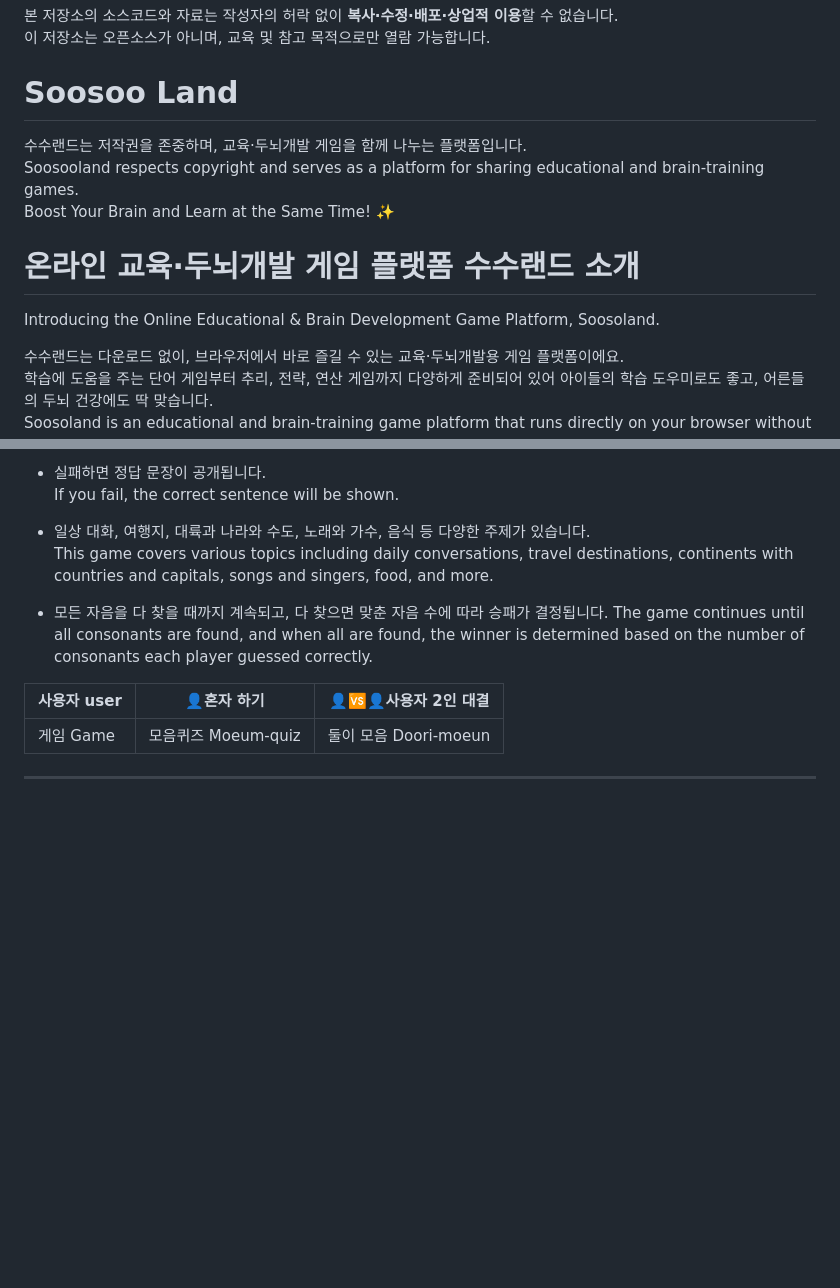
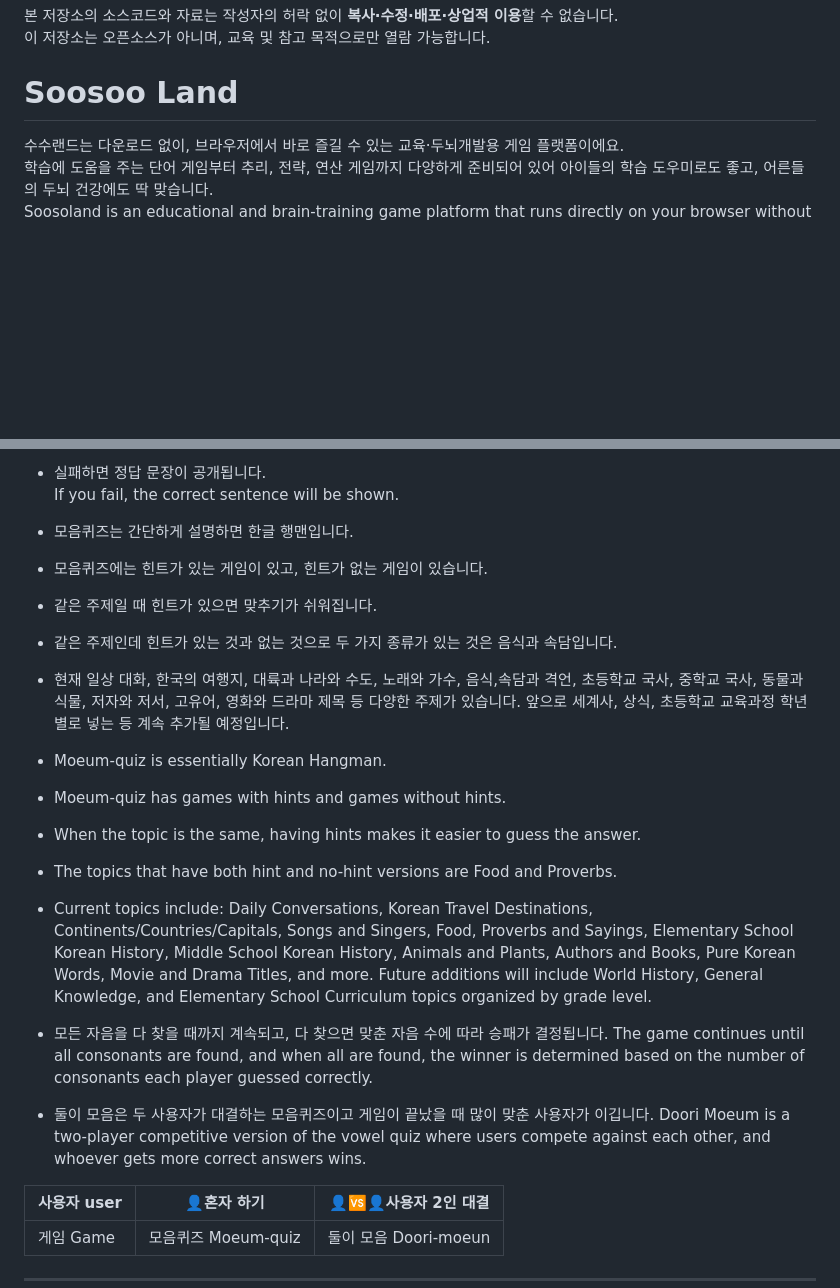
Before and after one commit to soosoohan/soosoohan.github.io, a Markdown page: README.md, 2 parts joined by grey strips. Rendered like a GitHub page; blank space fills up the shorter version.

```diff
--- a/README.md
+++ b/README.md
@@ -3,12 +3,6 @@
 이 저장소는 오픈소스가 아니며, 교육 및 참고 목적으로만 열람 가능합니다.
 
 # Soosoo Land
-수수랜드는 저작권을 존중하며, 교육·두뇌개발 게임을 함께 나누는 플랫폼입니다.
-Soosooland respects copyright and serves as a platform for sharing educational and brain-training games.
-Boost Your Brain and Learn at the Same Time! ✨
-
-# 온라인 교육·두뇌개발 게임 플랫폼 수수랜드 소개
-Introducing the Online Educational & Brain Development Game Platform, Soosoland.
 
 수수랜드는 다운로드 없이, 브라우저에서 바로 즐길 수 있는 교육·두뇌개발용 게임 플랫폼이에요.
 학습에 도움을 주는 단어 게임부터 추리, 전략, 연산 게임까지 다양하게 준비되어 있어 아이들의 학습 도우미로도 좋고, 어른들의 두뇌 건강에도 딱 맞습니다.
@@ -98,11 +92,23 @@ This is a Korean language puzzle game where players guess the hidden consonants
 - 실패하면 정답 문장이 공개됩니다.
   If you fail, the correct sentence will be shown.
 
-- 일상 대화, 여행지, 대륙과 나라와 수도, 노래와 가수, 음식 등 다양한 주제가 있습니다.
-  This game covers various topics including daily conversations, travel destinations, continents with countries and capitals, songs and singers, food, and more.
+- 모음퀴즈는 간단하게 설명하면 한글 행맨입니다.
+- 모음퀴즈에는 힌트가 있는 게임이 있고, 힌트가 없는 게임이 있습니다.
+- 같은 주제일 때 힌트가 있으면  맞추기가 쉬워집니다.
+- 같은 주제인데 힌트가 있는 것과 없는 것으로  두 가지 종류가 있는 것은 음식과 속담입니다.
+- 현재 일상 대화, 한국의 여행지, 대륙과 나라와 수도, 노래와 가수, 음식,속담과 격언, 초등학교 국사, 중학교 국사, 동물과 식물, 저자와 저서, 고유어, 영화와 드라마 제목  등 다양한 주제가 있습니다. 앞으로 세계사, 상식, 초등학교 교육과정 학년별로 넣는 등 계속 추가될 예정입니다.
+
+- Moeum-quiz is essentially Korean Hangman.
+- Moeum-quiz has games with hints and games without hints.
+- When the topic is the same, having hints makes it easier to guess the answer.
+- The topics that have both hint and no-hint versions are Food and Proverbs.
+- Current topics include: Daily Conversations, Korean Travel Destinations, Continents/Countries/Capitals, Songs and Singers, Food, Proverbs and Sayings, Elementary School Korean History, Middle School Korean History, Animals and Plants, Authors and Books, Pure Korean Words, Movie and Drama Titles, and more. Future additions will include World History, General Knowledge, and Elementary School Curriculum topics organized by grade level.
 
 - 모든 자음을 다 찾을 때까지 계속되고, 다 찾으면 맞춘 자음 수에 따라 승패가 결정됩니다.
 The game continues until all consonants are found, and when all are found, the winner is determined based on the number of consonants each player guessed correctly.
+
+- 둘이 모음은 두 사용자가 대결하는 모음퀴즈이고  게임이 끝났을 때 많이 맞춘 사용자가 이깁니다.
+Doori Moeum is a two-player competitive version of the vowel quiz where users compete against each other, and whoever gets more correct answers wins.
 
 | 사용자 user    | 👤혼자 하기   | 👤🆚👤사용자 2인 대결 |
 |------------------|--------------|----------------|
```
